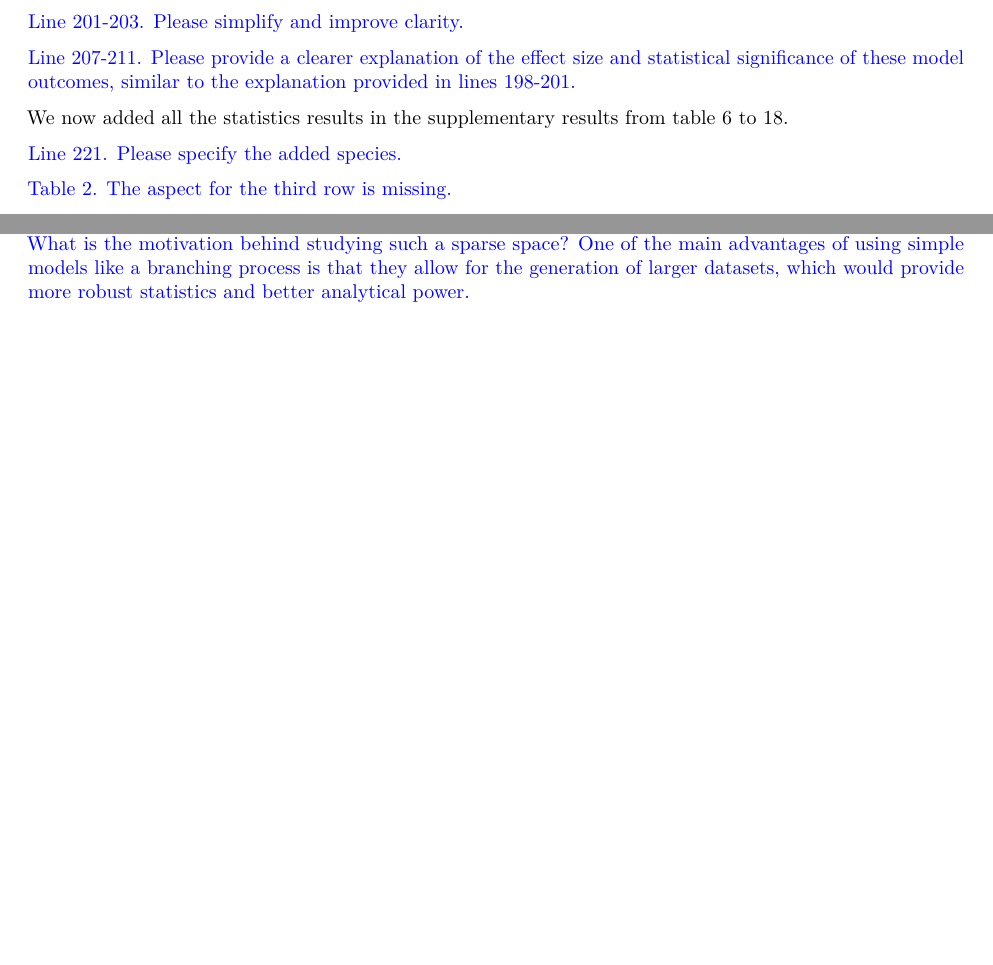
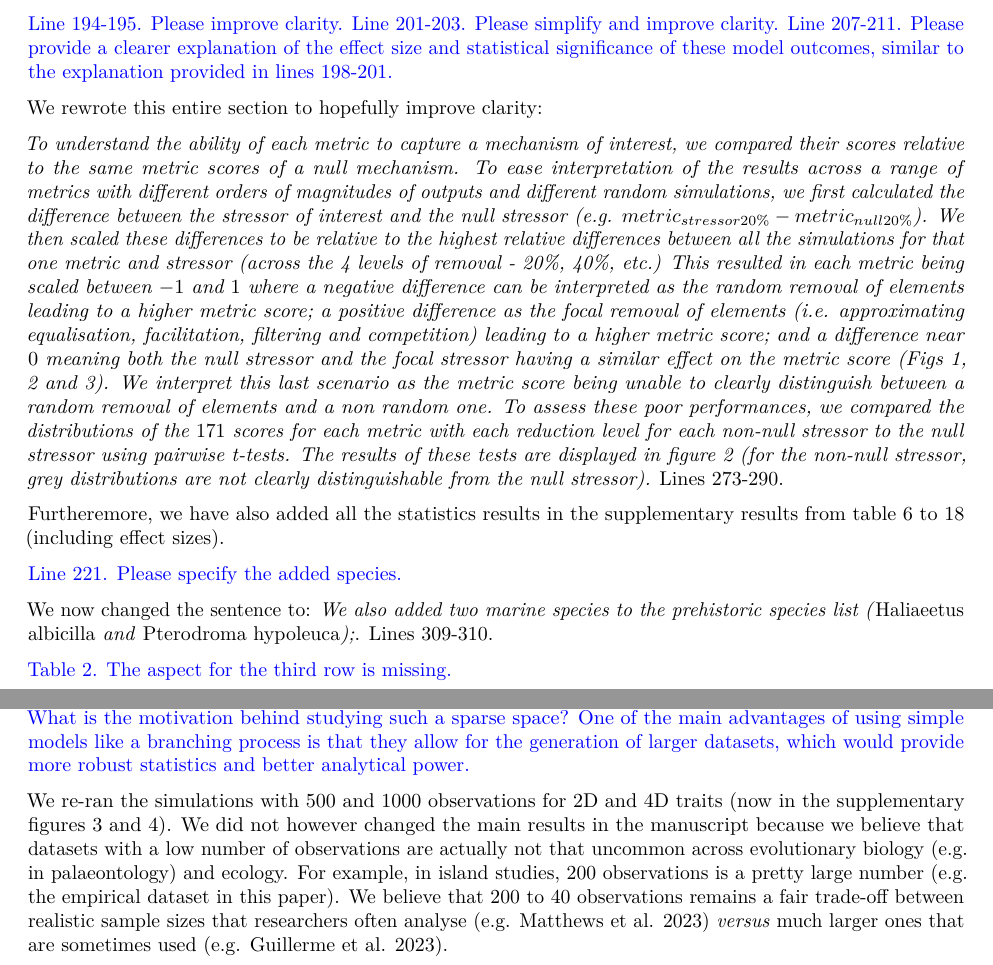
Before and after one commit to TGuillerme/eco_metrics_simulations, a LaTeX document (Manuscript/ecography_reponse_letter.tex): two parts of pages 7 and 12 of 19, joined at a grey line, cut so that both start at the same text, the shorter picture padded with empty space. Compiled offline with pdfLaTeX.

Commit message:
Update ecography_reponse_letter.tex

```diff
--- a/Manuscript/ecography_reponse_letter.tex
+++ b/Manuscript/ecography_reponse_letter.tex
@@ -369,22 +369,26 @@ We did not illustrate the distributions in 4 or 8 dimensions here.}
 Figure 1.
 
 \textcolor{blue}{Line 194-195. Please improve clarity.}
-
-%  @@@TODO: rewrite following other reviewers comments (stats for results)
-
 \textcolor{blue}{Line 201-203. Please simplify and improve clarity.}
-
-%  @@@TODO: rewrite following other reviewers comments (stats for results)
-
 \textcolor{blue}{Line 207-211. Please provide a clearer explanation of the effect size and statistical significance of these model outcomes, similar to the explanation provided in lines 198-201.}
 
-%  @@@TODO: rewrite following other reviewers comments (stats for results)
-%  @@@TODO: calculate effect sizes
-We now added all the statistics results in the supplementary results from table 6 to 18.
+We rewrote this entire section to hopefully improve clarity:
+
+\textit{To understand the ability of each metric to capture a mechanism of interest, we compared their scores relative to the same metric scores of a null mechanism.
+To ease interpretation of the results across a range of metrics with different orders of magnitudes of outputs and different random simulations, we first calculated the difference between the stressor of interest and the null stressor (e.g. $metric_{stressor20\%} - metric_{null20\%}$).
+We then scaled these differences to be relative to the highest relative differences between all the simulations for that one metric and stressor (across the 4 levels of removal - 20\%, 40\%, etc.)
+This resulted in each metric being scaled between $-1$ and $1$ where a negative difference can be interpreted as the random removal of elements leading to a higher metric score; a positive difference as the focal removal of elements (i.e. approximating equalisation, facilitation, filtering and competition) leading to a higher metric score; and a difference near $0$ meaning both the null stressor and the focal stressor having a similar effect on the metric score (Figs 1, 2 and 3).
+We interpret this last scenario as the metric score being unable to clearly distinguish between a random removal of elements and a non random one.
+To assess these poor performances, we compared the distributions of the $171$ scores for each metric with each reduction level for each non-null stressor to the null stressor using pairwise t-tests.
+The results of these tests are displayed in figure 2 (for the non-null stressor, grey distributions are not clearly distinguishable from the null stressor).}
+Lines 273-290.
+
+Furtheremore, we have also added all the statistics results in the supplementary results from table 6 to 18 (including effect sizes).
 
 \textcolor{blue}{Line 221. Please specify the added species.}
 
-%  @@@TODO: name of the two added marine species
+We now changed the sentence to:
+\textit{We also added two marine species to the prehistoric species list (}Haliaeetus albicilla\textit{ and }Pterodroma hypoleuca\textit{);}. Lines 309-310.
 
 \textcolor{blue}{Table 2. The aspect for the third row is missing.}
 
@@ -616,11 +620,10 @@ We have now standardised the terminology (see response to general comment above)
 \textcolor{blue}{L115, ``200 elements'': Why are so few data points used? A dataset of only 200 elements (reduced to 40 after data removal) seems exceptionally sparse, especially in a 4- or 8-dimensional space, as noted later in the text.
 What is the motivation behind studying such a sparse space? One of the main advantages of using simple models like a branching process is that they allow for the generation of larger datasets, which would provide more robust statistics and better analytical power.}
 
-%  @@@TODO: Rerun the simulations with 400, 800 and 1000 elements.
-%  But also highlight that 40 species is already quite big
-% We can also link that to the use of FD in palaeontology (disparity) where 40 is also already quite big!
-% Tom's comment: *Reviewer 2's point about why we use only 200 data points - it's a while since I read our paper, but I guess we did that to make it more realistic in terms of the sample sizes people use. In island studies, 200 is pretty large, and I have many references (including my own ...) where people calculate FD using 1-5 species. So again we could make the argument that it represents a trade-off, between realistic sample sizes that people analyse vs large enough that we can really test the mechanisms
-
+We re-ran the simulations with 500 and 1000 observations for 2D and 4D traits (now in the supplementary figures 3 and 4).
+We did not however changed the main results in the manuscript because we believe that datasets with a low number of observations are actually not that uncommon across evolutionary biology (e.g. in palaeontology) and ecology.
+For example, in island studies, 200 observations is a pretty large number (e.g. the empirical dataset in this paper).
+We believe that 200 to 40 observations remains a fair trade-off between realistic sample sizes that researchers often analyse (e.g. Matthews et al. 2023) \textit{versus} much larger ones that are sometimes used (e.g. Guillerme et al. 2023).
 
 \textcolor{blue}{LL 120-124, ``four different stressors, five specific algorithms'': Inconsistency in the used terminology.
 In this section, ``stressors'' appear to refer to the amount of data being removed (ranging from 20\% to 80\%), but later, the term ``stressors'' is used to describe the five data-removal processes - referred to as ``specific algorithms'' here.}
```
Also changed, not shown: Manuscript/ecography_reponse_letter.tex (3 more changed lines).
